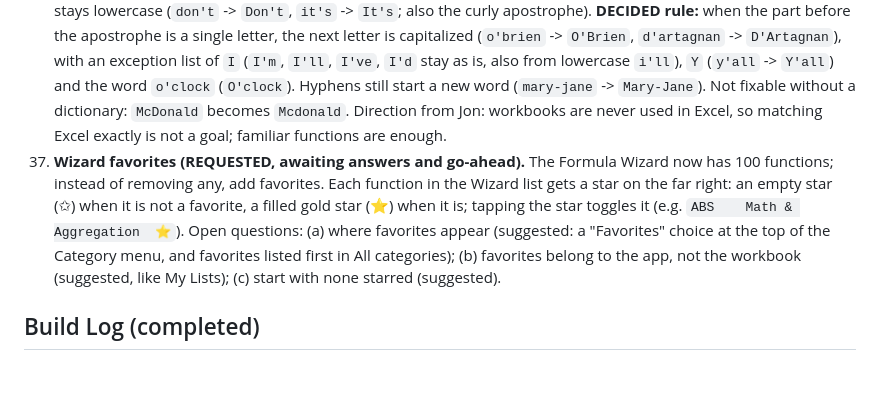
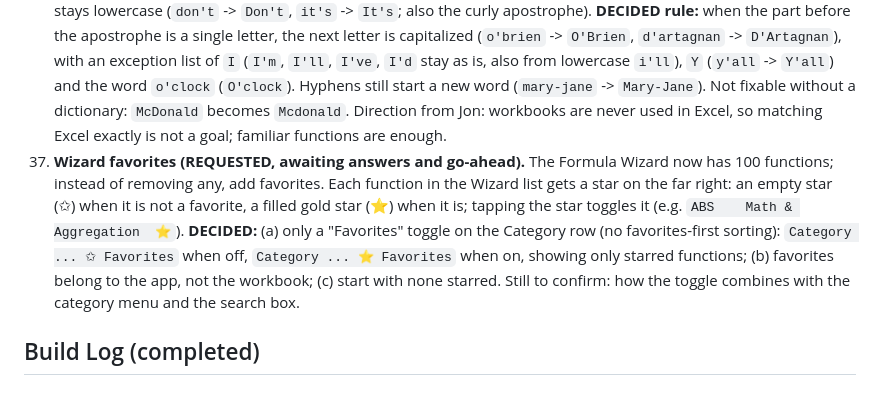
Before and after one commit to TundraJon/QSheet, a Markdown page: README.md, the part around the change. Drawn GitHub-style.

Commit message:
Item 37: Wizard favorites decisions logged
Co-Authored-By: Claude Sonnet 5.5 <noreply@anthropic.com>
Claude-Session: https://claude.ai/code/session_01AVZzm24iDBekqDAmPAps9d

```diff
--- a/README.md
+++ b/README.md
@@ -74,7 +74,7 @@ Logged from the V2 → V3 gap review. Nothing here is approved to build yet. Ful
 34. ~~**Random functions (REQUESTED, awaiting answers and go-ahead).** `RAND` (and `RANDBETWEEN`) behave exactly like Excel: they pick new numbers every time the sheet recalculates. Jon also wants **`RND`**: a version that **keeps its random numbers until re-rolled**, so dice hold still while other cells are edited. **DECIDED:** both `RND()` (0 to 1) and `RNDBETWEEN(low, high)` are held, alongside the normal Excel-style `RAND` / `RANDBETWEEN`; **`RNDBETWEEN(low, high, decimals)` takes a third argument:** 0 or missing gives a whole number, otherwise a number with that many decimal places, both ends inclusive (`RNDBETWEEN(1, 6, 2)` can return 1.00 or 6.00, every value equally likely; entering it sets the cell to Decimal format with that many places unless the user already chose a format; `RANDBETWEEN` stays two-argument like Excel; `#NUM!` when low > high or decimals is negative or above 10; a decimals value like 2.7 is cut down to 2) (decided); a **Re-roll** button (Data tab) re-rolls the selected cells, or the whole sheet when nothing but one cell is selected; held numbers are saved with the workbook (formula results are normally not saved, so this is a special case); a copied RND cell rolls its own new number. The Re-roll button covers only the held RND / RNDBETWEEN cells; RAND and RANDBETWEEN stay plain Excel-style (they re-roll on every recalculation, no button needed) (decided). Awaiting go-ahead.~~ **Done — see Build Log 14.**
 35. **Missing common Excel functions (MENU, nothing chosen yet).** Math/stats: INT, SQRT, POWER, SIGN, PI, EXP, LN, LOG, FACT, CEILING, FLOOR, MROUND, TRUNC, SUMPRODUCT, MAXIFS, MINIFS, LARGE, SMALL, RANK, MODE, STDEV, VAR, PERCENTILE, QUARTILE, COUNTBLANK. Logic: IFNA, SWITCH, XOR, TRUE, FALSE, ISNA, ISEVEN, ISODD, ISLOGICAL. Text: FIND, SEARCH, REPLACE, REPT, EXACT, TEXT, VALUE, CHAR, CODE, TEXTSPLIT, TEXTBEFORE, TEXTAFTER. Dates: WEEKDAY, WEEKNUM, DAYS, EDATE, NETWORKDAYS, WORKDAY, HOUR, MINUTE, SECOND, TIME, DATEVALUE. Lookup/arrays: ROWS, COLUMNS, ADDRESS, LOOKUP, XMATCH, SEQUENCE, TRANSPOSE, VSTACK, HSTACK, TAKE, DROP, LET. Finance: PPMT, IPMT, NPER, RATE, SLN, XNPV, XIRR. **PICKED (awaiting go-ahead):** INT, SQRT, POWER, CEILING, FLOOR; LARGE, SMALL, RANK, MAXIFS, MINIFS; SWITCH, IFNA, TEXT, VALUE, FIND, SEARCH, REPT; ISEVEN, ISODD (plus RAND/RANDBETWEEN from item 34). Time functions (HOUR, MINUTE, SECOND, TIME) probably not needed; the rest of the menu stays unpicked. **Picked functions DONE — see Build Log 15.**
 36. **SENTENCE function + PROPER apostrophe fix (DECIDED, awaiting go-ahead to build).** (a) New `SENTENCE(text)`: capitalizes the first letter and lowercases the rest (`SENTENCE("the LOST mines")` -> `The lost mines`); QSheet only; added to the Formula Wizard. (b) Fix PROPER so a letter after an apostrophe inside a word stays lowercase (`don't` -> `Don't`, `it's` -> `It's`; also the curly apostrophe). **DECIDED rule:** when the part before the apostrophe is a single letter, the next letter is capitalized (`o'brien` -> `O'Brien`, `d'artagnan` -> `D'Artagnan`), with an exception list of `I` (`I'm`, `I'll`, `I've`, `I'd` stay as is, also from lowercase `i'll`), `Y` (`y'all` -> `Y'all`) and the word `o'clock` (`O'clock`). Hyphens still start a new word (`mary-jane` -> `Mary-Jane`). Not fixable without a dictionary: `McDonald` becomes `Mcdonald`. Direction from Jon: workbooks are never used in Excel, so matching Excel exactly is not a goal; familiar functions are enough.
-37. **Wizard favorites (REQUESTED, awaiting answers and go-ahead).** The Formula Wizard now has 100 functions; instead of removing any, add favorites. Each function in the Wizard list gets a star on the far right: an empty star (✩) when it is not a favorite, a filled gold star (⭐) when it is; tapping the star toggles it (e.g. `ABS    Math & Aggregation  ⭐`). Open questions: (a) where favorites appear (suggested: a "Favorites" choice at the top of the Category menu, and favorites listed first in All categories); (b) favorites belong to the app, not the workbook (suggested, like My Lists); (c) start with none starred (suggested).
+37. **Wizard favorites (REQUESTED, awaiting answers and go-ahead).** The Formula Wizard now has 100 functions; instead of removing any, add favorites. Each function in the Wizard list gets a star on the far right: an empty star (✩) when it is not a favorite, a filled gold star (⭐) when it is; tapping the star toggles it (e.g. `ABS    Math & Aggregation  ⭐`). **DECIDED:** (a) only a "Favorites" toggle on the Category row (no favorites-first sorting): `Category ... ✩ Favorites` when off, `Category ... ⭐ Favorites` when on, showing only starred functions; (b) favorites belong to the app, not the workbook; (c) start with none starred. Still to confirm: how the toggle combines with the category menu and the search box.
 
 ## Build Log (completed)
 
```
